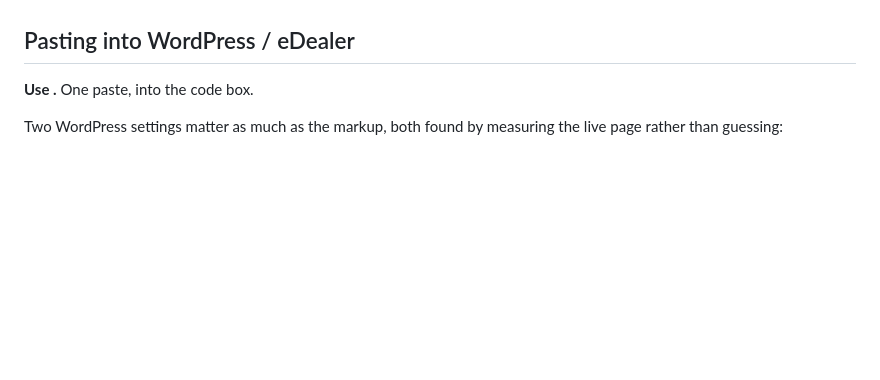
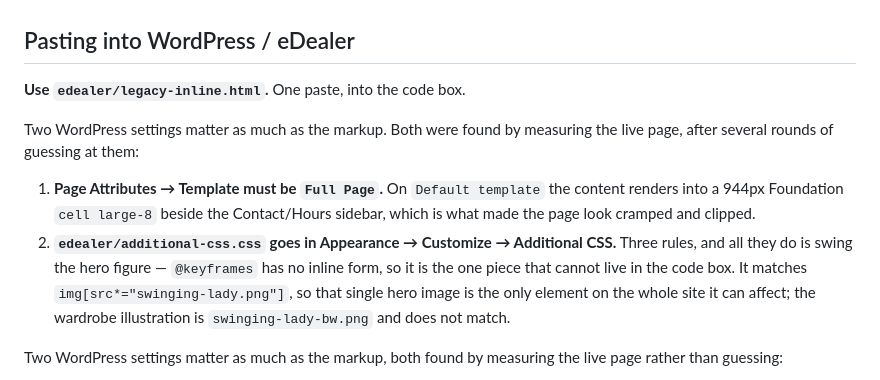
Before and after one commit to apparatus9/golden-mile-swinging-lady, a Markdown page: README.md, the part around the change. GitHub-like rendering; blank space fills up the shorter version.

Commit message:
Repair the README line the shell mangled
A previous commit patched README.md through a shell heredoc and the backticked
filename was interpreted away, leaving '**Use .**'. Restored, with the two WordPress
settings the page depends on written out.

Co-Authored-By: Claude Opus 5 (1M context) <noreply@anthropic.com>
Claude-Session: https://claude.ai/code/session_011nwxqaMYHXTtqomz6hcDuk

```diff
--- a/README.md
+++ b/README.md
@@ -37,7 +37,20 @@ rather than RGBA — 251 KB instead of 748 KB, with no visible loss.
 
 ## Pasting into WordPress / eDealer
 
-**Use .** One paste, into the code box.
+**Use `edealer/legacy-inline.html`.** One paste, into the code box.
+
+Two WordPress settings matter as much as the markup. Both were found by measuring the
+live page, after several rounds of guessing at them:
+
+1. **Page Attributes → Template must be `Full Page`.** On `Default template` the content
+   renders into a 944px Foundation `cell large-8` beside the Contact/Hours sidebar,
+   which is what made the page look cramped and clipped.
+2. **`edealer/additional-css.css` goes in Appearance → Customize → Additional CSS.**
+   Three rules, and all they do is swing the hero figure — `@keyframes` has no inline
+   form, so it is the one piece that cannot live in the code box. It matches
+   `img[src*="swinging-lady.png"]`, so that single hero image is the only element on the
+   whole site it can affect; the wardrobe illustration is `swinging-lady-bw.png` and
+   does not match.
 
 Two WordPress settings matter as much as the markup, both found by measuring the live
 page rather than guessing:
```
